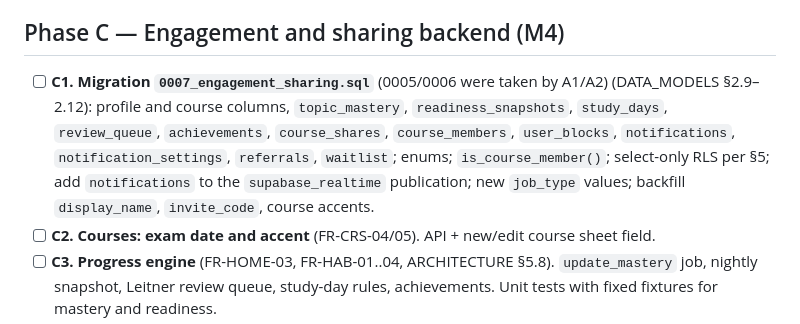
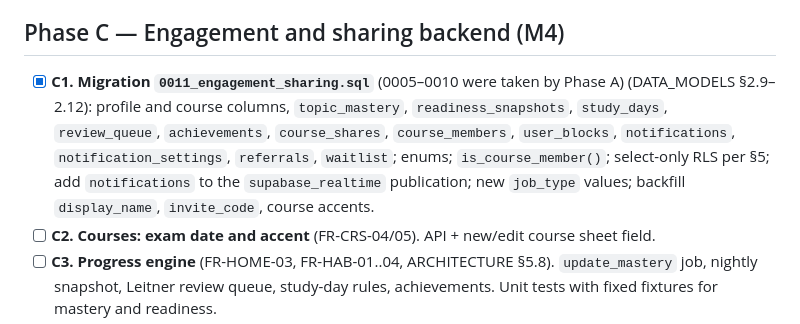
Before and after one commit to dunascode-prog/quizzly, a Markdown page: docs/BUILD_PLAN.md, the part around the change. Drawn GitHub-style.

Commit message:
Tick C1 in the build plan
Co-Authored-By: Claude Opus 5.5 <noreply@anthropic.com>

```diff
--- a/docs/BUILD_PLAN.md
+++ b/docs/BUILD_PLAN.md
@@ -49,7 +49,7 @@ From the v0.1 code review. Each task needs a regression test.
 
 ## Phase C — Engagement and sharing backend (M4)
 
-- [ ] **C1. Migration `0007_engagement_sharing.sql`** (0005/0006 were taken by A1/A2) (DATA_MODELS §2.9–2.12): profile and course columns, `topic_mastery`, `readiness_snapshots`, `study_days`, `review_queue`, `achievements`, `course_shares`, `course_members`, `user_blocks`, `notifications`, `notification_settings`, `referrals`, `waitlist`; enums; `is_course_member()`; select-only RLS per §5; add `notifications` to the `supabase_realtime` publication; new `job_type` values; backfill `display_name`, `invite_code`, course accents.
+- [x] **C1. Migration `0011_engagement_sharing.sql`** (0005–0010 were taken by Phase A) (DATA_MODELS §2.9–2.12): profile and course columns, `topic_mastery`, `readiness_snapshots`, `study_days`, `review_queue`, `achievements`, `course_shares`, `course_members`, `user_blocks`, `notifications`, `notification_settings`, `referrals`, `waitlist`; enums; `is_course_member()`; select-only RLS per §5; add `notifications` to the `supabase_realtime` publication; new `job_type` values; backfill `display_name`, `invite_code`, course accents.
 - [ ] **C2. Courses: exam date and accent** (FR-CRS-04/05). API + new/edit course sheet field.
 - [ ] **C3. Progress engine** (FR-HOME-03, FR-HAB-01..04, ARCHITECTURE §5.8). `update_mastery` job, nightly snapshot, Leitner review queue, study-day rules, achievements. Unit tests with fixed fixtures for mastery and readiness.
 - [ ] **C4. Endpoints** `GET /home`, `GET /daily5`, `POST /events/reading` (batched reading seconds), `GET /recap/{week}`, `PATCH /me/settings` (goal, accent, modes, share permission, identity toggle), `PATCH /me/notification-settings`.
```
